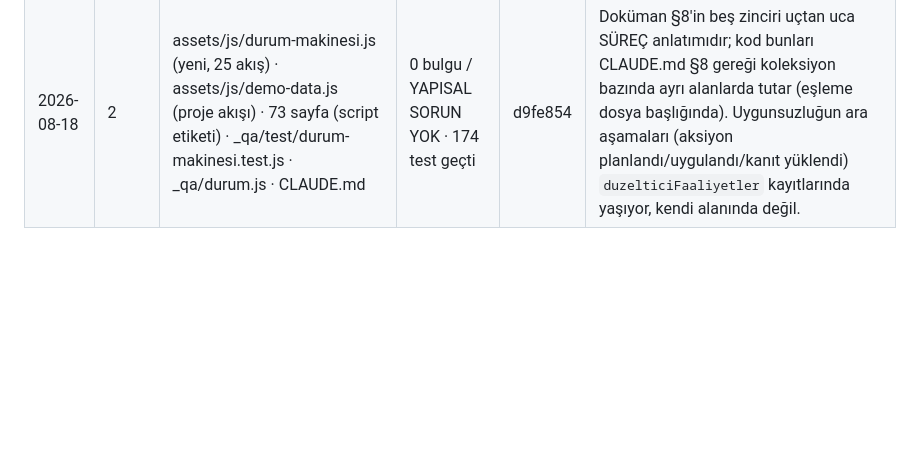
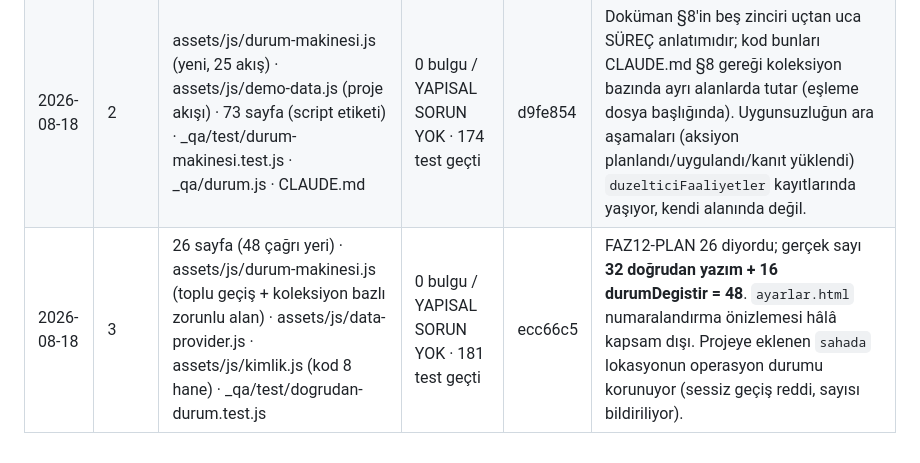
Before and after one commit to gaviaworks-dev/gaviateknik, a Markdown page: _qa/LEDGER.md, the part around the change. Rendered like a GitHub page; blank space fills up the shorter version.

Commit message:
docs(faz13): LEDGER adim 3

```diff
--- a/_qa/LEDGER.md
+++ b/_qa/LEDGER.md
@@ -91,3 +91,4 @@ Branch: `faz-13-algoritma`.
 |---|---|---|---|---|---|
 | 2026-08-18 | 1 | assets/js/kimlik.js (yeni) · assets/js/demo-api.js · 73 sayfa (script etiketi) · 34 sayfa (kimlik ifadesi) · _qa/test/kimlik.test.js · _qa/durum.js · CLAUDE.md | 0 bulgu / YAPISAL SORUN YOK · 141 test geçti | 6f3aad9 | `ayarlar.html` numaralandırma ekranındaki `length + 1` bilinçli bırakıldı — kalıcı id değil, "sonraki numara" önizlemesi. Tekrar penceresi 8 sn: aynı içerikli kayıt bu süre içinde ikinci kez açılmaz. |
 | 2026-08-18 | 2 | assets/js/durum-makinesi.js (yeni, 25 akış) · assets/js/demo-data.js (proje akışı) · 73 sayfa (script etiketi) · _qa/test/durum-makinesi.test.js · _qa/durum.js · CLAUDE.md | 0 bulgu / YAPISAL SORUN YOK · 174 test geçti | d9fe854 | Doküman §8'in beş zinciri uçtan uca SÜREÇ anlatımıdır; kod bunları CLAUDE.md §8 gereği koleksiyon bazında ayrı alanlarda tutar (eşleme dosya başlığında). Uygunsuzluğun ara aşamaları (aksiyon planlandı/uygulandı/kanıt yüklendi) `duzelticiFaaliyetler` kayıtlarında yaşıyor, kendi alanında değil. |
+| 2026-08-18 | 3 | 26 sayfa (48 çağrı yeri) · assets/js/durum-makinesi.js (toplu geçiş + koleksiyon bazlı zorunlu alan) · assets/js/data-provider.js · assets/js/kimlik.js (kod 8 hane) · _qa/test/dogrudan-durum.test.js | 0 bulgu / YAPISAL SORUN YOK · 181 test geçti | ecc66c5 | FAZ12-PLAN 26 diyordu; gerçek sayı **32 doğrudan yazım + 16 durumDegistir = 48**. `ayarlar.html` numaralandırma önizlemesi hâlâ kapsam dışı. Projeye eklenen `sahada` lokasyonun operasyon durumu korunuyor (sessiz geçiş reddi, sayısı bildiriliyor). |
```
